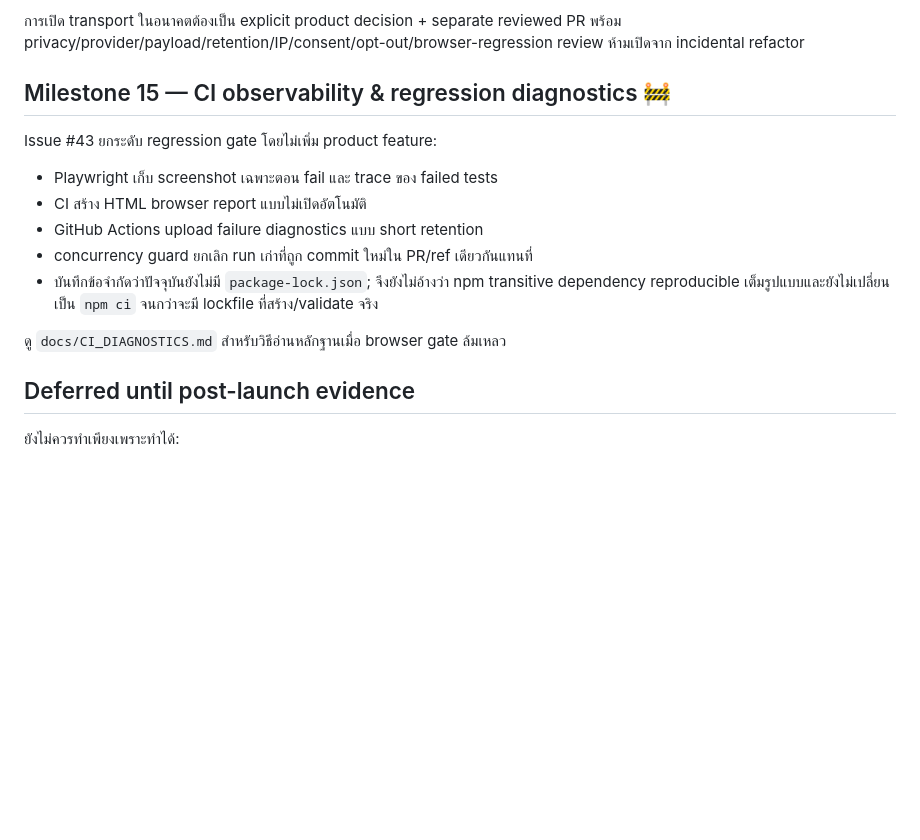
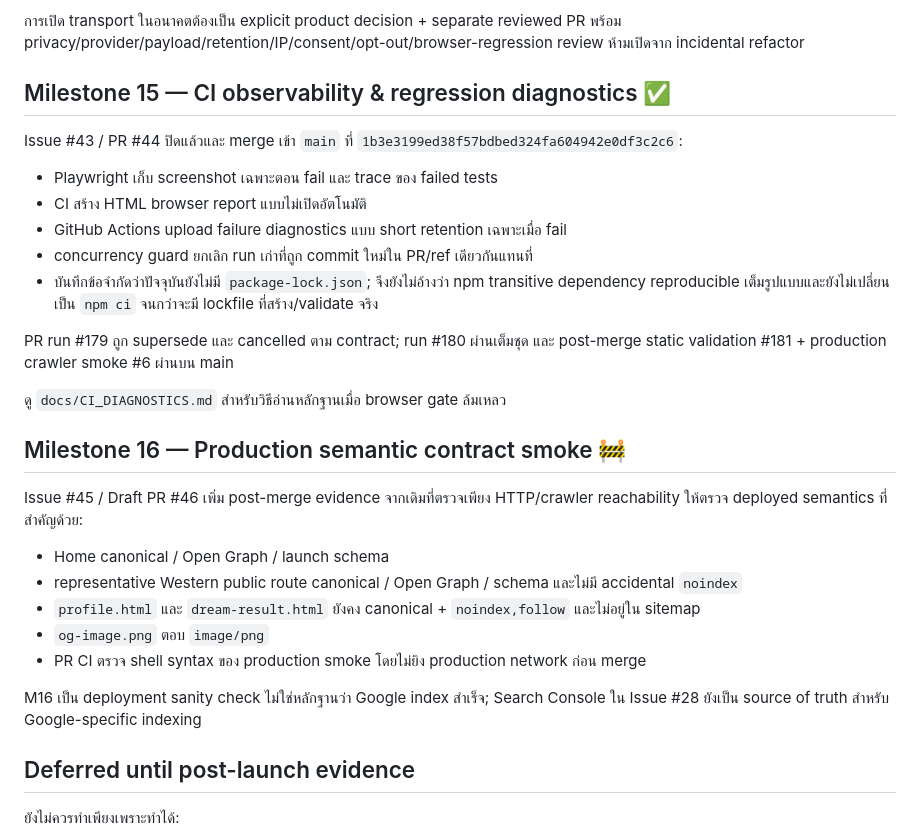
Before and after one commit to meepo1150-code/sorathai, a Markdown page: docs/ROADMAP.md, the part around the change. Drawn GitHub-style; blank space fills up the shorter version.

Commit message:
M16: sync M15 status and roadmap

```diff
--- a/docs/ROADMAP.md
+++ b/docs/ROADMAP.md
@@ -137,17 +137,31 @@ Phase 1–2 ปิดแล้ว:
 
 การเปิด transport ในอนาคตต้องเป็น explicit product decision + separate reviewed PR พร้อม privacy/provider/payload/retention/IP/consent/opt-out/browser-regression review ห้ามเปิดจาก incidental refactor
 
-## Milestone 15 — CI observability & regression diagnostics 🚧
+## Milestone 15 — CI observability & regression diagnostics ✅
 
-Issue #43 ยกระดับ regression gate โดยไม่เพิ่ม product feature:
+Issue #43 / PR #44 ปิดแล้วและ merge เข้า `main` ที่ `1b3e3199ed38f57bdbed324fa604942e0df3c2c6`:
 
 - Playwright เก็บ screenshot เฉพาะตอน fail และ trace ของ failed tests
 - CI สร้าง HTML browser report แบบไม่เปิดอัตโนมัติ
-- GitHub Actions upload failure diagnostics แบบ short retention
+- GitHub Actions upload failure diagnostics แบบ short retention เฉพาะเมื่อ fail
 - concurrency guard ยกเลิก run เก่าที่ถูก commit ใหม่ใน PR/ref เดียวกันแทนที่
 - บันทึกข้อจำกัดว่าปัจจุบันยังไม่มี `package-lock.json`; จึงยังไม่อ้างว่า npm transitive dependency reproducible เต็มรูปแบบและยังไม่เปลี่ยนเป็น `npm ci` จนกว่าจะมี lockfile ที่สร้าง/validate จริง
 
+PR run #179 ถูก supersede และ cancelled ตาม contract; run #180 ผ่านเต็มชุด และ post-merge static validation #181 + production crawler smoke #6 ผ่านบน main
+
 ดู `docs/CI_DIAGNOSTICS.md` สำหรับวิธีอ่านหลักฐานเมื่อ browser gate ล้มเหลว
+
+## Milestone 16 — Production semantic contract smoke 🚧
+
+Issue #45 / Draft PR #46 เพิ่ม post-merge evidence จากเดิมที่ตรวจเพียง HTTP/crawler reachability ให้ตรวจ deployed semantics ที่สำคัญด้วย:
+
+- Home canonical / Open Graph / launch schema
+- representative Western public route canonical / Open Graph / schema และไม่มี accidental `noindex`
+- `profile.html` และ `dream-result.html` ยังคง canonical + `noindex,follow` และไม่อยู่ใน sitemap
+- `og-image.png` ตอบ `image/png`
+- PR CI ตรวจ shell syntax ของ production smoke โดยไม่ยิง production network ก่อน merge
+
+M16 เป็น deployment sanity check ไม่ใช่หลักฐานว่า Google index สำเร็จ; Search Console ใน Issue #28 ยังเป็น source of truth สำหรับ Google-specific indexing
 
 ## Deferred until post-launch evidence
 
```
